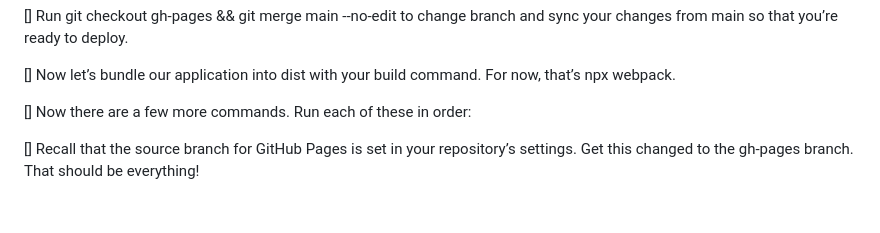
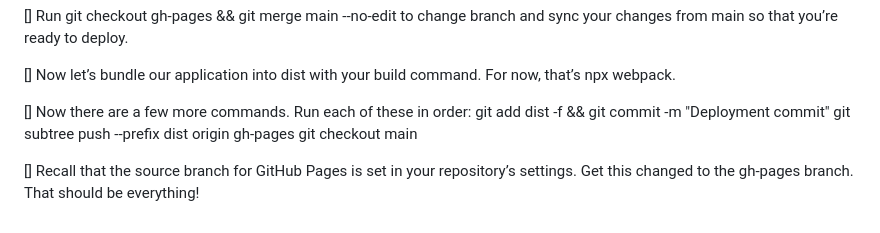
Before and after one commit to mel-121821/restaurant-page, a Markdown page: README.md, the part around the change. GitHub-like rendering.

```diff
--- a/README.md
+++ b/README.md
@@ -31,5 +31,8 @@ Deployment Instructions
 [] Now let’s bundle our application into dist with your build command. For now, that’s npx webpack.
 
 [] Now there are a few more commands. Run each of these in order:
+git add dist -f && git commit -m "Deployment commit"
+git subtree push --prefix dist origin gh-pages
+git checkout main
 
 [] Recall that the source branch for GitHub Pages is set in your repository’s settings. Get this changed to the gh-pages branch. That should be everything!
```
